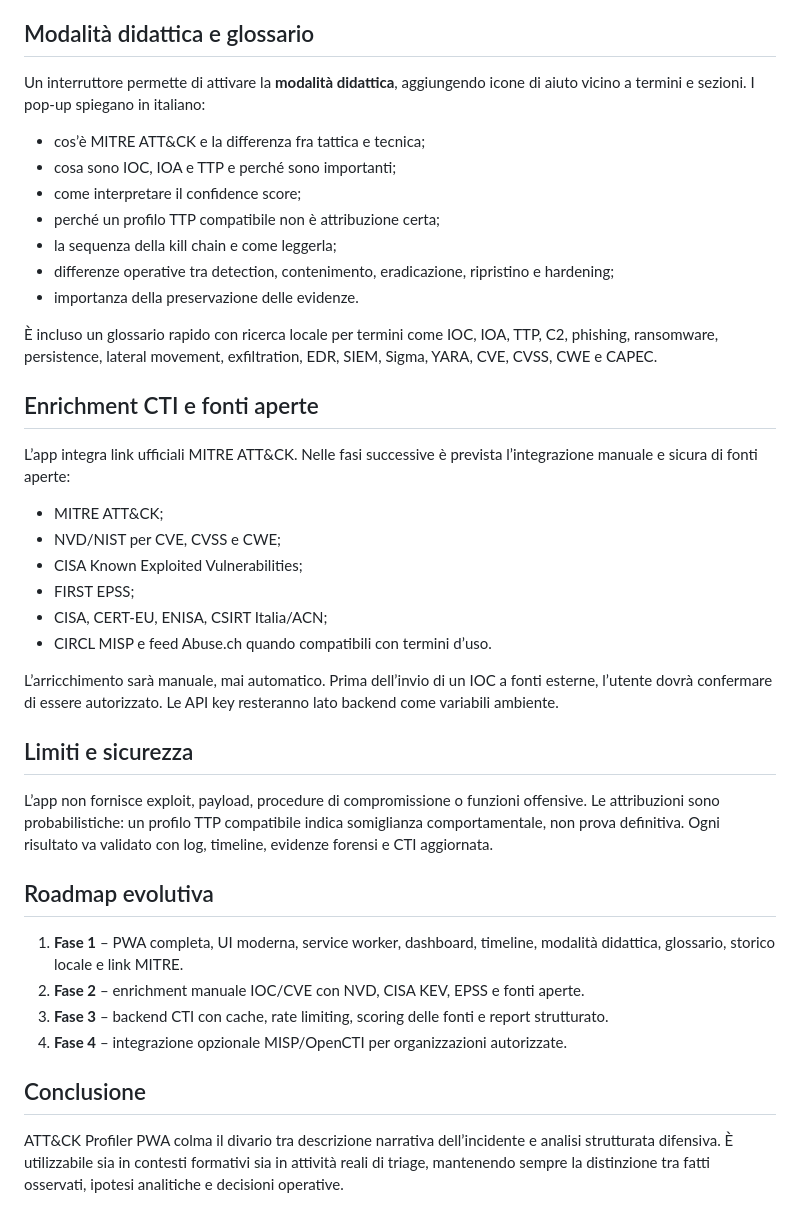
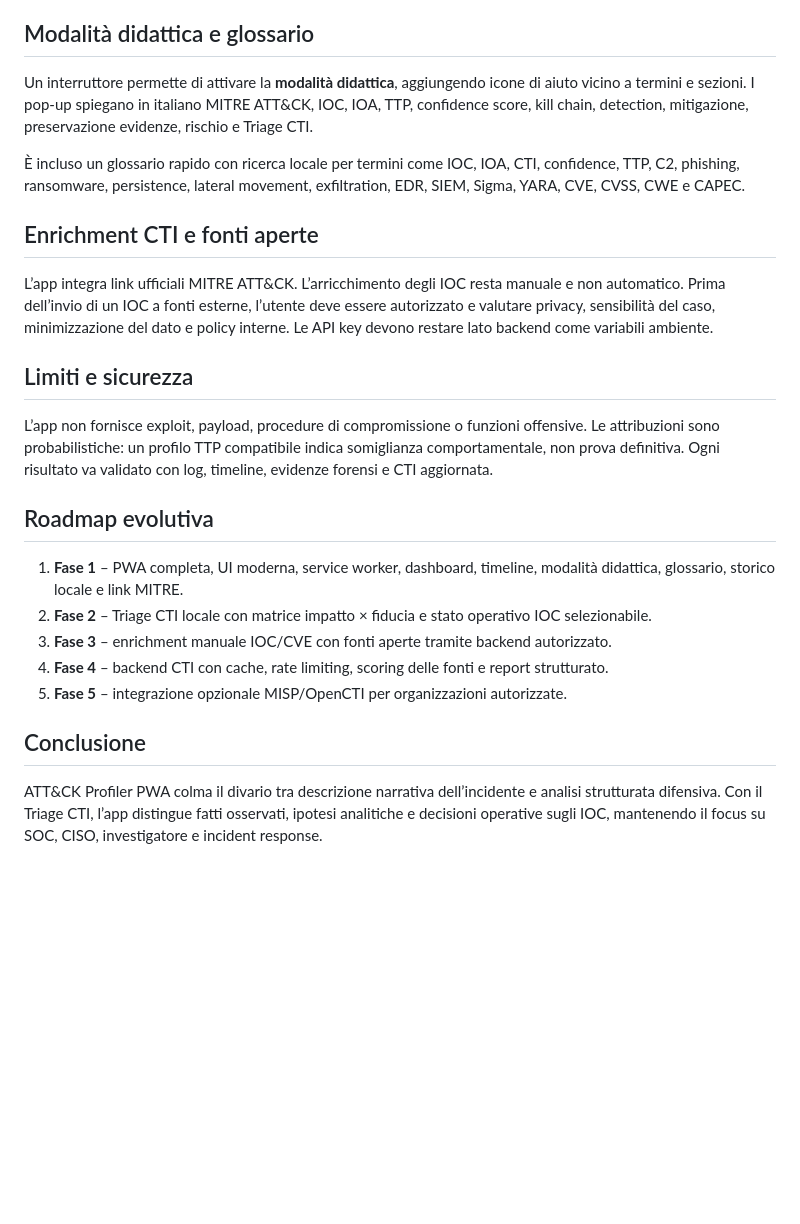
Before and after one commit to rikleee/attack-profiler-pwa, a Markdown page: PROJECT_PRESENTATION.md, the part around one of its changes. GitHub-like rendering; blank space fills up the shorter version.

Commit message:
docs: update project presentation for CTI triage

```diff
--- a/PROJECT_PRESENTATION.md
+++ b/PROJECT_PRESENTATION.md
@@ -48,30 +69,13 @@ Dashboard, kill chain, MITRE, IOC, TTP, azioni, report
 
 ## Modalità didattica e glossario
 
-Un interruttore permette di attivare la **modalità didattica**, aggiungendo icone di aiuto vicino a termini e sezioni. I pop-up spiegano in italiano:
+Un interruttore permette di attivare la **modalità didattica**, aggiungendo icone di aiuto vicino a termini e sezioni. I pop-up spiegano in italiano MITRE ATT&CK, IOC, IOA, TTP, confidence score, kill chain, detection, mitigazione, preservazione evidenze, rischio e Triage CTI.
 
-- cos’è MITRE ATT&CK e la differenza fra tattica e tecnica;
-- cosa sono IOC, IOA e TTP e perché sono importanti;
-- come interpretare il confidence score;
-- perché un profilo TTP compatibile non è attribuzione certa;
-- la sequenza della kill chain e come leggerla;
-- differenze operative tra detection, contenimento, eradicazione, ripristino e hardening;
-- importanza della preservazione delle evidenze.
-
-È incluso un glossario rapido con ricerca locale per termini come IOC, IOA, TTP, C2, phishing, ransomware, persistence, lateral movement, exfiltration, EDR, SIEM, Sigma, YARA, CVE, CVSS, CWE e CAPEC.
+È incluso un glossario rapido con ricerca locale per termini come IOC, IOA, CTI, confidence, TTP, C2, phishing, ransomware, persistence, lateral movement, exfiltration, EDR, SIEM, Sigma, YARA, CVE, CVSS, CWE e CAPEC.
 
 ## Enrichment CTI e fonti aperte
 
-L’app integra link ufficiali MITRE ATT&CK. Nelle fasi successive è prevista l’integrazione manuale e sicura di fonti aperte:
-
-- MITRE ATT&CK;
-- NVD/NIST per CVE, CVSS e CWE;
-- CISA Known Exploited Vulnerabilities;
-- FIRST EPSS;
-- CISA, CERT-EU, ENISA, CSIRT Italia/ACN;
-- CIRCL MISP e feed Abuse.ch quando compatibili con termini d’uso.
-
-L’arricchimento sarà manuale, mai automatico. Prima dell’invio di un IOC a fonti esterne, l’utente dovrà confermare di essere autorizzato. Le API key resteranno lato backend come variabili ambiente.
+L’app integra link ufficiali MITRE ATT&CK. L’arricchimento degli IOC resta manuale e non automatico. Prima dell’invio di un IOC a fonti esterne, l’utente deve essere autorizzato e valutare privacy, sensibilità del caso, minimizzazione del dato e policy interne. Le API key devono restare lato backend come variabili ambiente.
 
 ## Limiti e sicurezza
 
@@ -80,10 +84,11 @@ L’app non fornisce exploit, payload, procedure di compromissione o funzioni of
 ## Roadmap evolutiva
 
 1. **Fase 1** – PWA completa, UI moderna, service worker, dashboard, timeline, modalità didattica, glossario, storico locale e link MITRE.
-2. **Fase 2** – enrichment manuale IOC/CVE con NVD, CISA KEV, EPSS e fonti aperte.
-3. **Fase 3** – backend CTI con cache, rate limiting, scoring delle fonti e report strutturato.
-4. **Fase 4** – integrazione opzionale MISP/OpenCTI per organizzazioni autorizzate.
+2. **Fase 2** – Triage CTI locale con matrice impatto × fiducia e stato operativo IOC selezionabile.
+3. **Fase 3** – enrichment manuale IOC/CVE con fonti aperte tramite backend autorizzato.
+4. **Fase 4** – backend CTI con cache, rate limiting, scoring delle fonti e report strutturato.
+5. **Fase 5** – integrazione opzionale MISP/OpenCTI per organizzazioni autorizzate.
 
 ## Conclusione
 
-ATT&CK Profiler PWA colma il divario tra descrizione narrativa dell’incidente e analisi strutturata difensiva. È utilizzabile sia in contesti formativi sia in attività reali di triage, mantenendo sempre la distinzione tra fatti osservati, ipotesi analitiche e decisioni operative.
+ATT&CK Profiler PWA colma il divario tra descrizione narrativa dell’incidente e analisi strutturata difensiva. Con il Triage CTI, l’app distingue fatti osservati, ipotesi analitiche e decisioni operative sugli IOC, mantenendo il focus su SOC, CISO, investigatore e incident response.
```
Also changed, not shown: other parts of PROJECT_PRESENTATION.md (+26 -5 lines).
